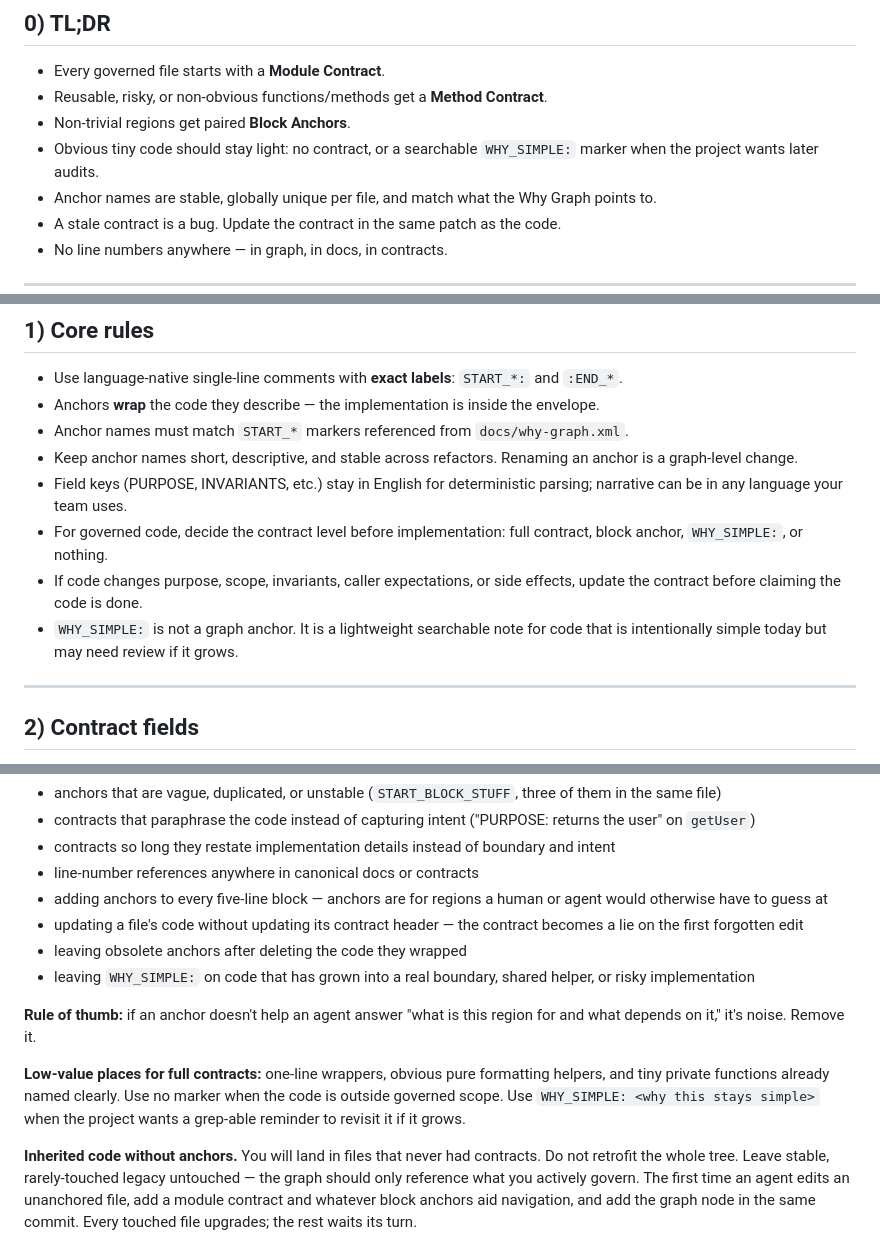
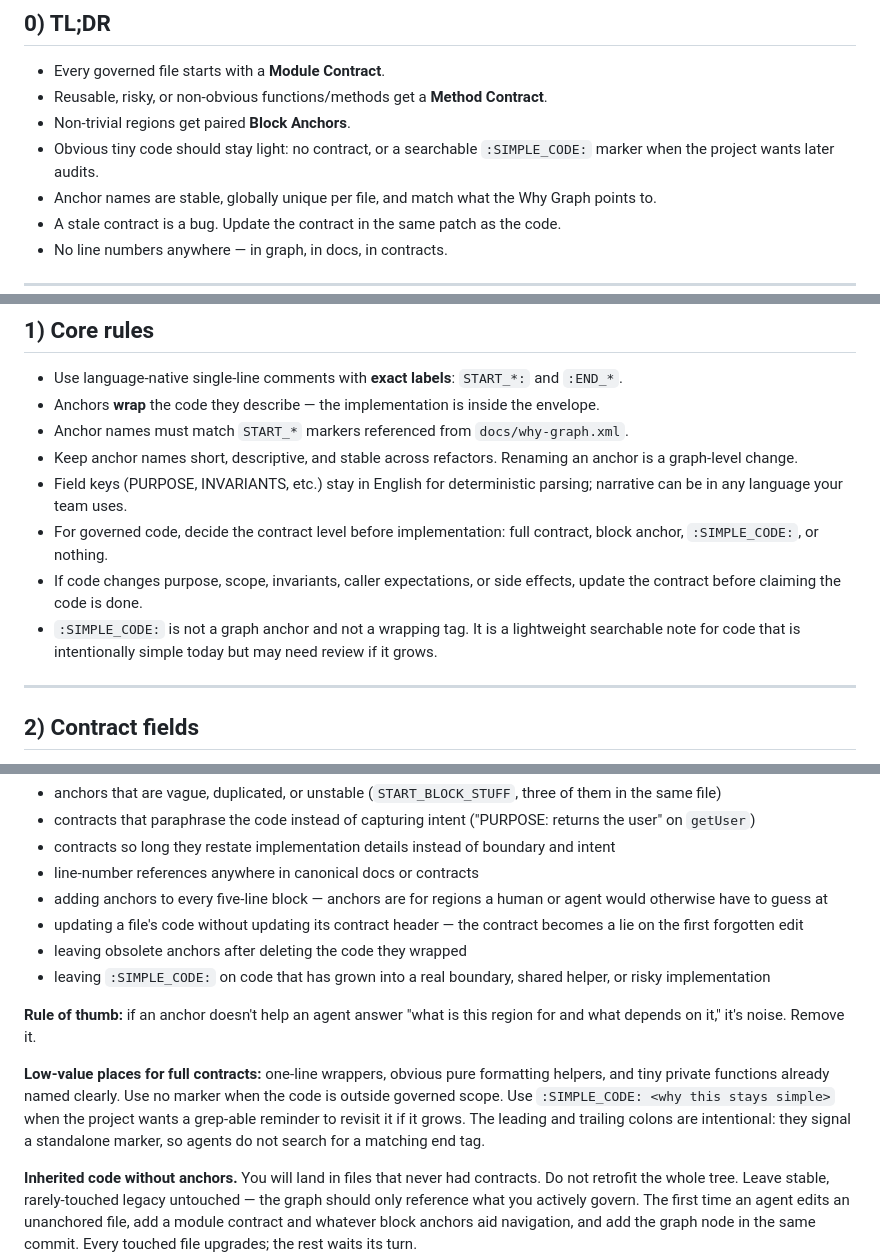
Before and after one commit to applerom/harness-observatory, a Markdown page: docs/why-contracts-v1.md, 3 parts joined by grey strips. GitHub-like rendering.

```diff
--- a/docs/why-contracts-v1.md
+++ b/docs/why-contracts-v1.md
@@ -12,7 +12,7 @@ The goal: anchor-first navigation that survives refactors, with intent readable
 - Every governed file starts with a **Module Contract**.
 - Reusable, risky, or non-obvious functions/methods get a **Method Contract**.
 - Non-trivial regions get paired **Block Anchors**.
-- Obvious tiny code should stay light: no contract, or a searchable `WHY_SIMPLE:` marker when the project wants later audits.
+- Obvious tiny code should stay light: no contract, or a searchable `:SIMPLE_CODE:` marker when the project wants later audits.
 - Anchor names are stable, globally unique per file, and match what the Why Graph points to.
 - A stale contract is a bug. Update the contract in the same patch as the code.
 - No line numbers anywhere — in graph, in docs, in contracts.
@@ -26,9 +26,9 @@ The goal: anchor-first navigation that survives refactors, with intent readable
 - Anchor names must match `START_*` markers referenced from `docs/why-graph.xml`.
 - Keep anchor names short, descriptive, and stable across refactors. Renaming an anchor is a graph-level change.
 - Field keys (PURPOSE, INVARIANTS, etc.) stay in English for deterministic parsing; narrative can be in any language your team uses.
-- For governed code, decide the contract level before implementation: full contract, block anchor, `WHY_SIMPLE:`, or nothing.
+- For governed code, decide the contract level before implementation: full contract, block anchor, `:SIMPLE_CODE:`, or nothing.
 - If code changes purpose, scope, invariants, caller expectations, or side effects, update the contract before claiming the code is done.
-- `WHY_SIMPLE:` is not a graph anchor. It is a lightweight searchable note for code that is intentionally simple today but may need review if it grows.
+- `:SIMPLE_CODE:` is not a graph anchor and not a wrapping tag. It is a lightweight searchable note for code that is intentionally simple today but may need review if it grows.
 
 ---
 
@@ -248,11 +248,11 @@ Avoid:
 - adding anchors to every five-line block — anchors are for regions a human or agent would otherwise have to guess at
 - updating a file's code without updating its contract header — the contract becomes a lie on the first forgotten edit
 - leaving obsolete anchors after deleting the code they wrapped
-- leaving `WHY_SIMPLE:` on code that has grown into a real boundary, shared helper, or risky implementation
+- leaving `:SIMPLE_CODE:` on code that has grown into a real boundary, shared helper, or risky implementation
 
 **Rule of thumb:** if an anchor doesn't help an agent answer "what is this region for and what depends on it," it's noise. Remove it.
 
-**Low-value places for full contracts:** one-line wrappers, obvious pure formatting helpers, and tiny private functions already named clearly. Use no marker when the code is outside governed scope. Use `WHY_SIMPLE: <why this stays simple>` when the project wants a grep-able reminder to revisit it if it grows.
+**Low-value places for full contracts:** one-line wrappers, obvious pure formatting helpers, and tiny private functions already named clearly. Use no marker when the code is outside governed scope. Use `:SIMPLE_CODE: <why this stays simple>` when the project wants a grep-able reminder to revisit it if it grows. The leading and trailing colons are intentional: they signal a standalone marker, so agents do not search for a matching end tag.
 
 **Inherited code without anchors.** You will land in files that never had contracts. Do not retrofit the whole tree. Leave stable, rarely-touched legacy untouched — the graph should only reference what you actively govern. The first time an agent edits an unanchored file, add a module contract and whatever block anchors aid navigation, and add the graph node in the same commit. Every touched file upgrades; the rest waits its turn.
 
```
Also changed, not shown: other parts of docs/why-contracts-v1.md (+2 -2 lines), WORKLOG.md (+3 -2 lines).
